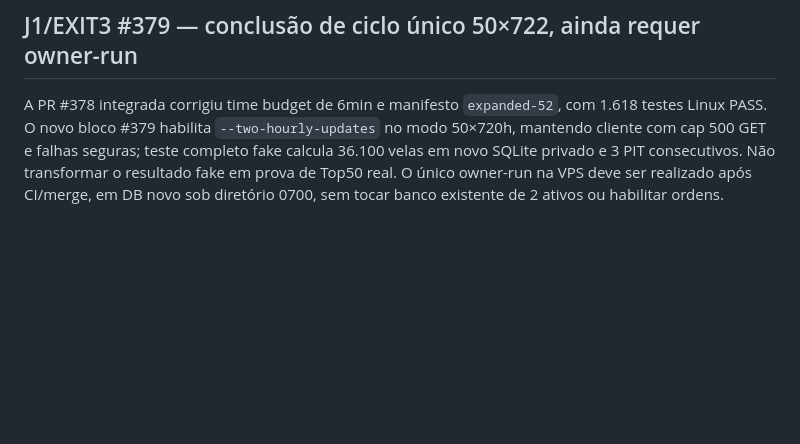
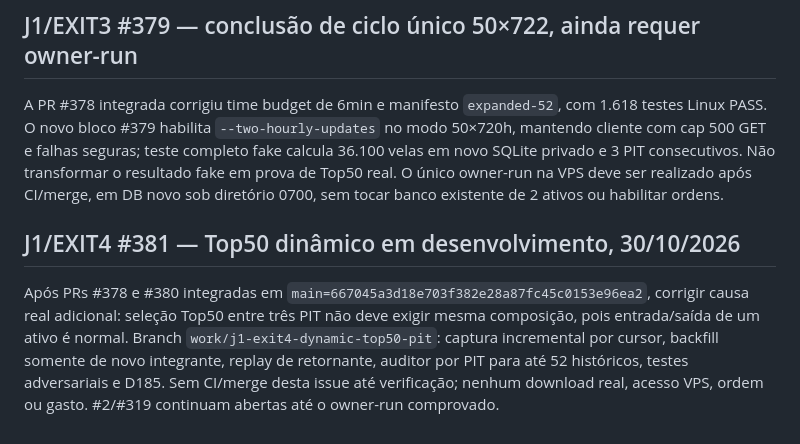
Before and after one commit to leandrosilveiradepaula/crypto-intelligence-agent, a Markdown page: docs/STATUS.md, the part around the change. Rendered like a GitHub page; blank space fills up the shorter version.

Commit message:
J1 #381: sync dynamic PIT decision and operational evidence in docs/STATUS.md

```diff
--- a/docs/STATUS.md
+++ b/docs/STATUS.md
@@ -847,3 +847,8 @@ A captura anterior não conectava `expanded-52` ao validador de manifesto, e usa
 ## J1/EXIT3 #379 — conclusão de ciclo único 50×722, ainda requer owner-run
 
 A PR #378 integrada corrigiu time budget de 6min e manifesto `expanded-52`, com 1.618 testes Linux PASS. O novo bloco #379 habilita `--two-hourly-updates` no modo 50×720h, mantendo cliente com cap 500 GET e falhas seguras; teste completo fake calcula 36.100 velas em novo SQLite privado e 3 PIT consecutivos. Não transformar o resultado fake em prova de Top50 real. O único owner-run na VPS deve ser realizado após CI/merge, em DB novo sob diretório 0700, sem tocar banco existente de 2 ativos ou habilitar ordens.
+
+
+## J1/EXIT4 #381 — Top50 dinâmico em desenvolvimento, 30/10/2026
+
+Após PRs #378 e #380 integradas em `main=667045a3d18e703f382e28a87fc45c0153e96ea2`, corrigir causa real adicional: seleção Top50 entre três PIT não deve exigir mesma composição, pois entrada/saída de um ativo é normal. Branch `work/j1-exit4-dynamic-top50-pit`: captura incremental por cursor, backfill somente de novo integrante, replay de retornante, auditor por PIT para até 52 históricos, testes adversariais e D185. Sem CI/merge desta issue até verificação; nenhum download real, acesso VPS, ordem ou gasto. #2/#319 continuam abertas até o owner-run comprovado.
```
